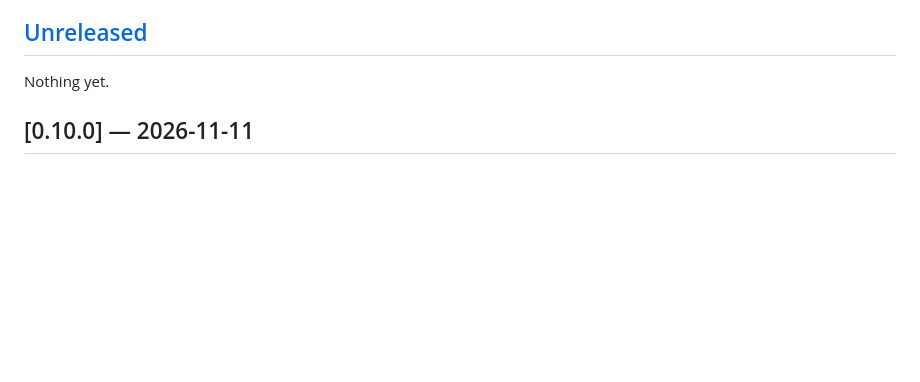
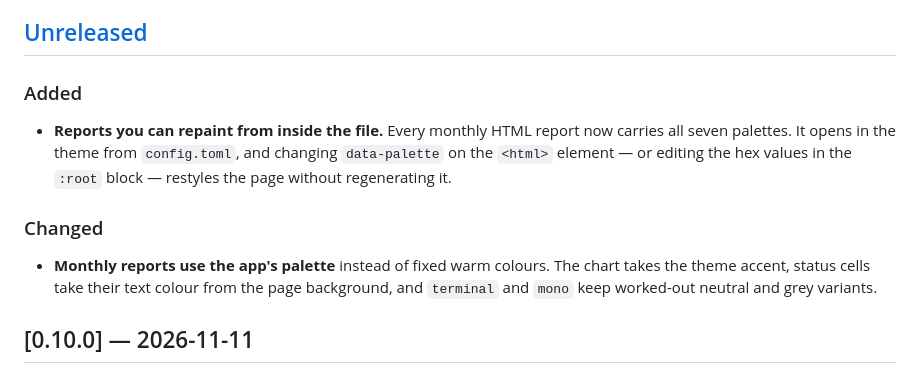
Before and after one commit to Vulkan1125/habit-tracker, a Markdown page: CHANGELOG.md, the part around the change. GitHub-like rendering; blank space fills up the shorter version.

```diff
--- a/CHANGELOG.md
+++ b/CHANGELOG.md
@@ -6,7 +6,18 @@ All notable changes to `habit` are recorded here. The format follows
 
 ## [Unreleased]
 
-Nothing yet.
+### Added
+
+- **Reports you can repaint from inside the file.** Every monthly HTML report now carries all seven
+  palettes. It opens in the theme from `config.toml`, and changing `data-palette` on the `<html>`
+  element — or editing the hex values in the `:root` block — restyles the page without regenerating
+  it.
+
+### Changed
+
+- **Monthly reports use the app's palette** instead of fixed warm colours. The chart takes the
+  theme accent, status cells take their text colour from the page background, and `terminal` and
+  `mono` keep worked-out neutral and grey variants.
 
 ## [0.10.0] — 2026-11-11
 
```
Also changed, not shown: README.md (+6 -0 lines), ROADMAP.md (+2 -0 lines), docs/screenshots/report.png, 4 other files.
